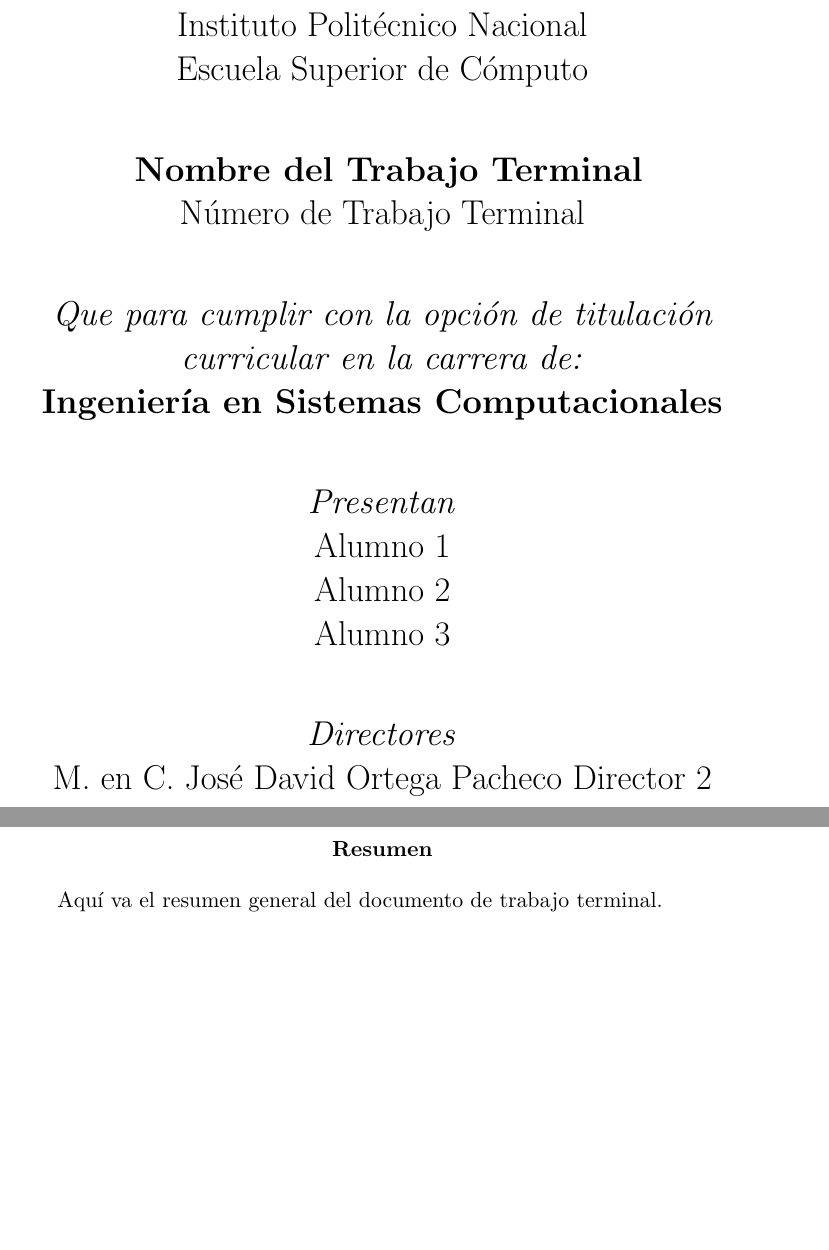
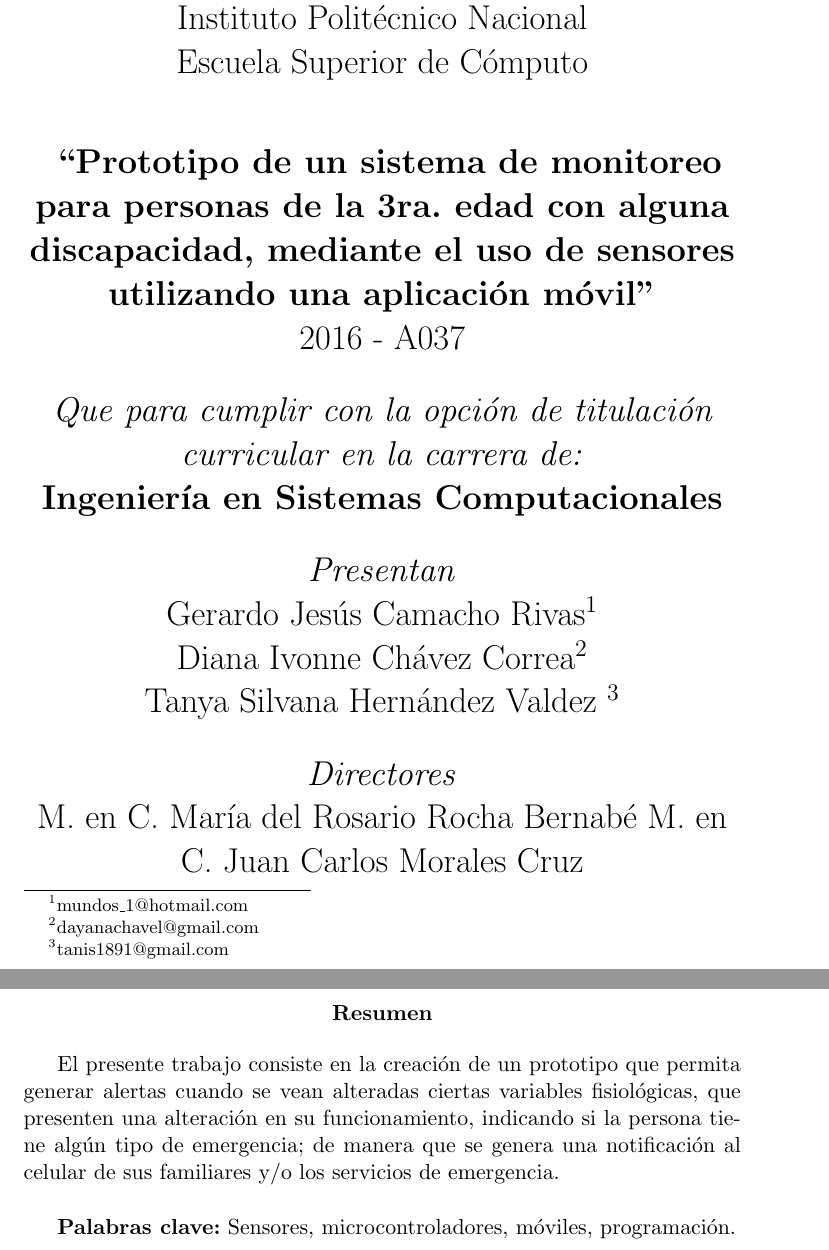
Before and after one commit to tanis1891/TT_Documento, a LaTeX document (tituloTT-numeroTT/nombreTT-numeroDeTT.tex, which reads tituloTT-numeroTT/portada.tex, tituloTT-numeroTT/resumen.tex): two parts of pages 1 and 2 of 7 before the commit and two parts of pages 1 and 2 of 8 after it, joined at a grey line, cut so that both start at the same text, the shorter picture padded with empty space. Compiled offline with pdfLaTeX.

Commit message:
Portada, resumen y advertencia agregados
Portada, resumen y advertencia agregados

```diff
--- a/tituloTT-numeroTT/nombreTT-numeroDeTT.tex
+++ b/tituloTT-numeroTT/nombreTT-numeroDeTT.tex
@@ -6,6 +6,7 @@
 \usepackage[spanish]{babel}
 \usepackage{graphicx}
 \usepackage[utf8]{inputenc}
+\usepackage{float}
 %%%%%%%%%%%%%%%%%%%%%%%%%%%%
 
 %%%%%%%%%%%%%%%%%%%%%%%%%%%%%%%%%%%%%%%%
--- a/tituloTT-numeroTT/portada.tex
+++ b/tituloTT-numeroTT/portada.tex
@@ -4,37 +4,46 @@
 
 \begin{titlepage}
 
+    %%%%  LOGO DE LA ESCUELA   %%%%
+
+    {\small
+    \begin{tabular}{
+    	p{0.75\textwidth} p{0.35\textwidth}}
+     \includegraphics[scale=0.12]{imagenes/IPN} &
+     \includegraphics[scale=0.07]{imagenes/logoescom}
+    \end{tabular}
+	}
+    %\includegraphics[scale=0.10]{imagenes/logoescom} %Imagen para portada
+   % \includegraphics[scale=0.10]{imagenes/IPN}
+    %%%%  NOMBRE DE LA ESCUELA   %%%%
     \centering %Todo centrado
-
-    %%%%  LOGO DE LA ESCUELA   %%%%
-    \includegraphics[scale=0.17]{imagenes/escom-ipn} %Imagen para portada
-    %%%%  NOMBRE DE LA ESCUELA   %%%%
     \LARGE{\\ Instituto Polit\'ecnico Nacional}
     \LARGE{\\ Escuela Superior de C\'omputo}
 
     \vspace{1cm} %Espacio vertical
 
     %%%%  TITULO Y NÚMERO DE TRABAJO   %%%%
-    \LARGE \textbf{ Nombre del Trabajo Terminal}
-    \LARGE {\\ Número de Trabajo Terminal}
+    \LARGE \textbf{ ``Prototipo de un sistema de monitoreo para personas de la 3ra. edad con alguna discapacidad, mediante el uso de sensores utilizando una aplicación móvil''}
+    \LARGE{\\ 2016 - A037}
 
-    \vspace{1cm} %Espacio vertical
+    \vspace{0.5cm} %Espacio vertical
 
     \LARGE \textit{Que para cumplir con la opción de titulación curricular en la carrera de:}
     \LARGE \textbf{\\ Ingeniería en Sistemas Computacionales}
 
-    \vspace{1cm} %Espacio vertical
+    \vspace{0.5cm} %Espacio vertical
 
     %%%%   ALUMNOS   %%%%
    \textit{Presentan}\\
-    Alumno 1 \\
-    Alumno 2 \\
-    Alumno 3
+    Gerardo Jesús Camacho Rivas\footnote{mundos\_1@hotmail.com} \\
+   	Diana Ivonne Chávez Correa\footnote{dayanachavel@gmail.com} \\
+    Tanya Silvana Hernández Valdez \footnote{tanis1891@gmail.com}
 
-    \vspace{1cm} %Espacio vertical
+    \vspace{0.5cm} %Espacio vertical
 
     %%%%   Directores   %%%%
    \textit{Directores}\\
-    M. en C. José David Ortega Pacheco \bigskip  Director 2
+   M. en C. María del Rosario Rocha Bernabé
+   M. en C. Juan Carlos Morales Cruz
 
 \end{titlepage}
--- a/tituloTT-numeroTT/resumen.tex
+++ b/tituloTT-numeroTT/resumen.tex
@@ -4,6 +4,8 @@
 
 \begin{abstract}
 
-  Aquí va el resumen general del documento de trabajo terminal.
+  El presente trabajo consiste en la creación de un prototipo que permita generar alertas cuando se vean alteradas ciertas variables fisiológicas, que presenten una alteración en su funcionamiento, indicando si la persona tiene algún tipo de emergencia; de manera que se genera una notificación al celular de sus familiares y/o los servicios de emergencia. \\
+
+  \textbf{Palabras clave:} Sensores, microcontroladores, móviles, programación.
 
 \end{abstract}
```
Also changed, not shown: tituloTT-numeroTT/advertencia.tex (added, +24 -0 lines), tituloTT-numeroTT/imagenes/IPN.png (added), tituloTT-numeroTT/imagenes/logoescom.png (added), tituloTT-numeroTT/nombreTT-numeroDeTT.pdf, tituloTT-numeroTT/nombreTT-numeroDeTT.tex (2 more changed lines), 7 other files.
